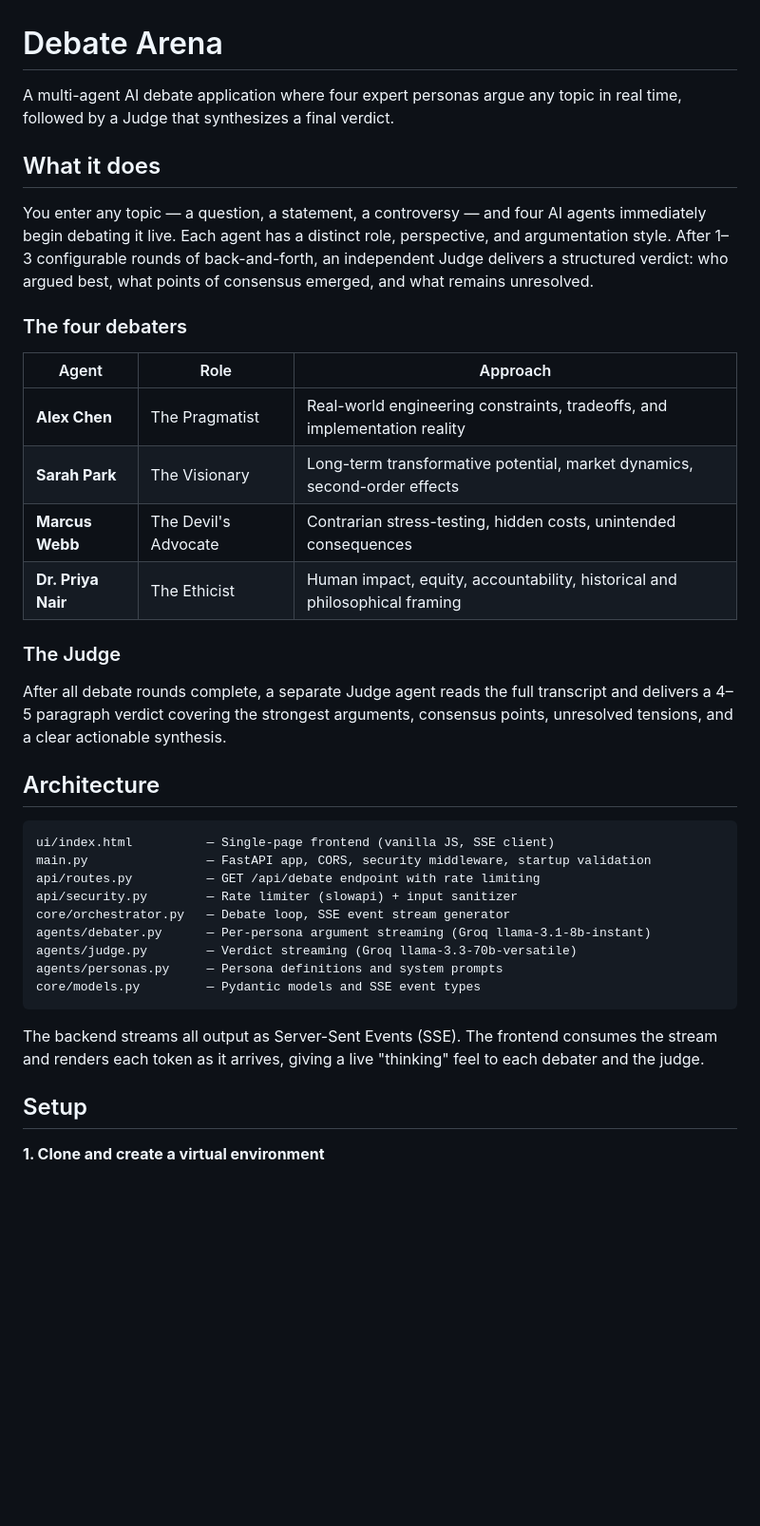
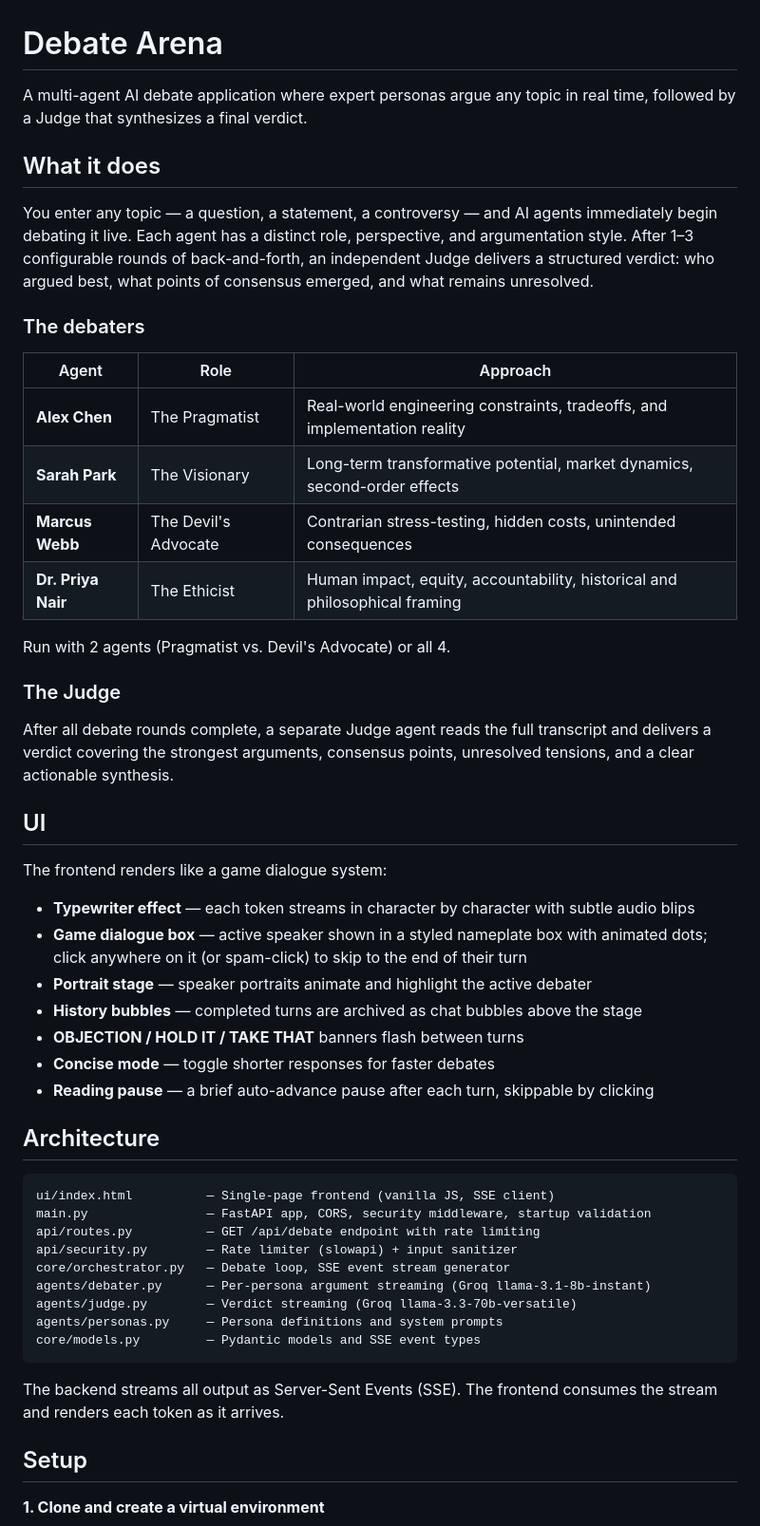
Before and after one commit to ramcoded/debate-agent, a Markdown page: README.md, the part around one of its changes. Shown at 95% size. GitHub-like rendering; blank space fills up the shorter version.

Commit message:
docs: update README to reflect current UI and features
Added game dialogue system details, click-to-skip mechanic, portrait
stage, OBJECTION banners, concise mode, and agent/round options table.

Confidence: high
Scope-risk: narrow

````diff
--- a/README.md
+++ b/README.md
@@ -1,12 +1,12 @@
 # Debate Arena
 
-A multi-agent AI debate application where four expert personas argue any topic in real time, followed by a Judge that synthesizes a final verdict.
+A multi-agent AI debate application where expert personas argue any topic in real time, followed by a Judge that synthesizes a final verdict.
 
 ## What it does
 
-You enter any topic — a question, a statement, a controversy — and four AI agents immediately begin debating it live. Each agent has a distinct role, perspective, and argumentation style. After 1–3 configurable rounds of back-and-forth, an independent Judge delivers a structured verdict: who argued best, what points of consensus emerged, and what remains unresolved.
+You enter any topic — a question, a statement, a controversy — and AI agents immediately begin debating it live. Each agent has a distinct role, perspective, and argumentation style. After 1–3 configurable rounds of back-and-forth, an independent Judge delivers a structured verdict: who argued best, what points of consensus emerged, and what remains unresolved.
 
-### The four debaters
+### The debaters
 
 | Agent | Role | Approach |
 |---|---|---|
@@ -15,9 +15,23 @@ You enter any topic — a question, a statement, a controversy — and four AI a
 | **Marcus Webb** | The Devil's Advocate | Contrarian stress-testing, hidden costs, unintended consequences |
 | **Dr. Priya Nair** | The Ethicist | Human impact, equity, accountability, historical and philosophical framing |
 
+Run with 2 agents (Pragmatist vs. Devil's Advocate) or all 4.
+
 ### The Judge
 
-After all debate rounds complete, a separate Judge agent reads the full transcript and delivers a 4–5 paragraph verdict covering the strongest arguments, consensus points, unresolved tensions, and a clear actionable synthesis.
+After all debate rounds complete, a separate Judge agent reads the full transcript and delivers a verdict covering the strongest arguments, consensus points, unresolved tensions, and a clear actionable synthesis.
+
+## UI
+
+The frontend renders like a game dialogue system:
+
+- **Typewriter effect** — each token streams in character by character with subtle audio blips
+- **Game dialogue box** — active speaker shown in a styled nameplate box with animated dots; click anywhere on it (or spam-click) to skip to the end of their turn
+- **Portrait stage** — speaker portraits animate and highlight the active debater
+- **History bubbles** — completed turns are archived as chat bubbles above the stage
+- **OBJECTION / HOLD IT / TAKE THAT** banners flash between turns
+- **Concise mode** — toggle shorter responses for faster debates
+- **Reading pause** — a brief auto-advance pause after each turn, skippable by clicking
 
 ## Architecture
 
@@ -33,7 +47,7 @@ agents/personas.py     — Persona definitions and system prompts
 core/models.py         — Pydantic models and SSE event types
 ```
 
-The backend streams all output as Server-Sent Events (SSE). The frontend consumes the stream and renders each token as it arrives, giving a live "thinking" feel to each debater and the judge.
+The backend streams all output as Server-Sent Events (SSE). The frontend consumes the stream and renders each token as it arrives.
 
 ## Setup
 
````
Also changed, not shown: other parts of README.md (+8 -0 lines).
